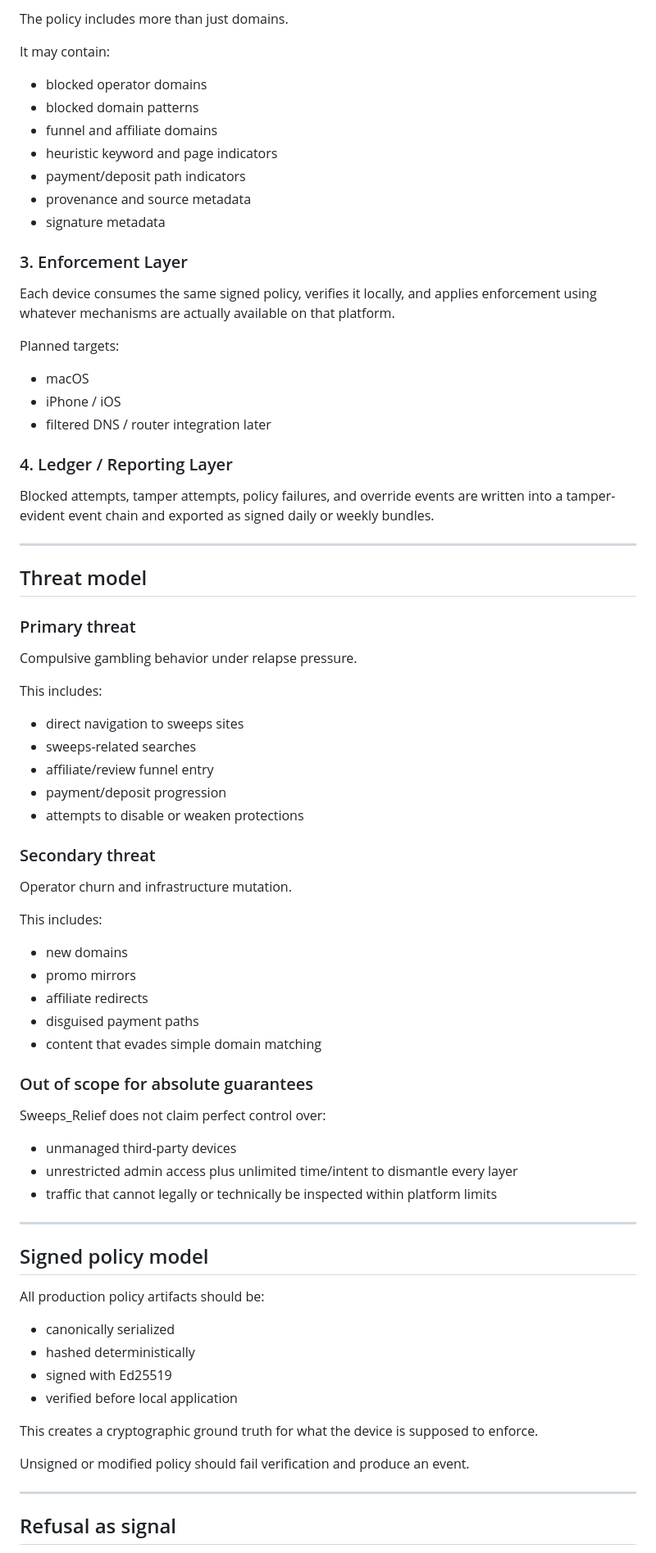
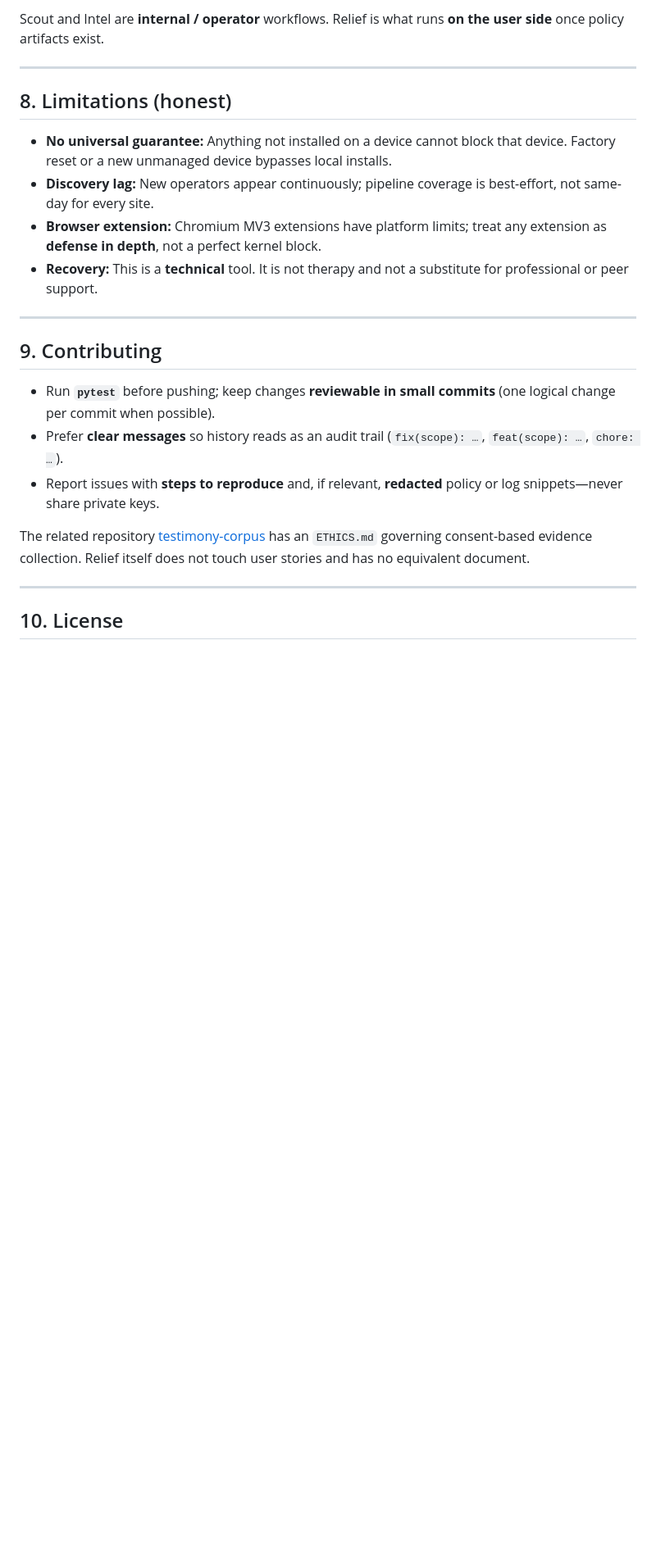
Before and after one commit to Swixixle/Sweeps_Relief, a Markdown page: README.md, the part around one of its changes. Shown at 82% size. GitHub-like rendering; blank space fills up the shorter version.

```diff
--- a/README.md
+++ b/README.md
@@ -121,81 +94,25 @@ A simple v1 approach is GitHub Releases plus signed JSON artifacts.
-The policy includes more than just domains.
-
-It may contain:
-
-- blocked operator domains
-- blocked domain patterns
-- funnel and affiliate domains
-- heuristic keyword and page indicators
-- payment/deposit path indicators
-- provenance and source metadata
-- signature metadata
-
-### 3. Enforcement Layer
-
-Each device consumes the same signed policy, verifies it locally, and applies enforcement using whatever mechanisms are actually available on that platform.
-
-Planned targets:
-
-- macOS
-- iPhone / iOS
-- filtered DNS / router integration later
-
-### 4. Ledger / Reporting Layer
-
-Blocked attempts, tamper attempts, policy failures, and override events are written into a tamper-evident event chain and exported as signed daily or weekly bundles.
+Scout and Intel are **internal / operator** workflows. Relief is what runs **on the user side** once policy artifacts exist.
 
 ---
 
-## Threat model
+## 8. Limitations (honest)
 
-### Primary threat
-
-Compulsive gambling behavior under relapse pressure.
-
-This includes:
-
-- direct navigation to sweeps sites
-- sweeps-related searches
-- affiliate/review funnel entry
-- payment/deposit progression
-- attempts to disable or weaken protections
-
-### Secondary threat
-
-Operator churn and infrastructure mutation.
-
-This includes:
-
-- new domains
-- promo mirrors
-- affiliate redirects
-- disguised payment paths
-- content that evades simple domain matching
-
-### Out of scope for absolute guarantees
-
-Sweeps_Relief does not claim perfect control over:
-
-- unmanaged third-party devices
-- unrestricted admin access plus unlimited time/intent to dismantle every layer
-- traffic that cannot legally or technically be inspected within platform limits
+- **No universal guarantee:** Anything not installed on a device cannot block that device. Factory reset or a new unmanaged device bypasses local installs.
+- **Discovery lag:** New operators appear continuously; pipeline coverage is best-effort, not same-day for every site.
+- **Browser extension:** Chromium MV3 extensions have platform limits; treat any extension as **defense in depth**, not a perfect kernel block.
+- **Recovery:** This is a **technical** tool. It is not therapy and not a substitute for professional or peer support.
 
 ---
 
-## Signed policy model
+## 9. Contributing
 
-All production policy artifacts should be:
+- Run **`pytest`** before pushing; keep changes **reviewable in small commits** (one logical change per commit when possible).
+- Prefer **clear messages** so history reads as an audit trail (`fix(scope): …`, `feat(scope): …`, `chore: …`).
+- Report issues with **steps to reproduce** and, if relevant, **redacted** policy or log snippets—never share private keys.
 
-- canonically serialized
-- hashed deterministically
-- signed with Ed25519
-- verified before local application
-
-This creates a cryptographic ground truth for what the device is supposed to enforce.
-
-Unsigned or modified policy should fail verification and produce an event.
+The related repository [testimony-corpus](https://github.com/Swixixle/testimony-corpus) has an `ETHICS.md` governing consent-based evidence collection. Relief itself does not touch user stories and has no equivalent document.
 
 ---
 
-## Refusal as signal
+## 10. License
 
```
Also changed, not shown: other parts of README.md (+58 -319 lines).
